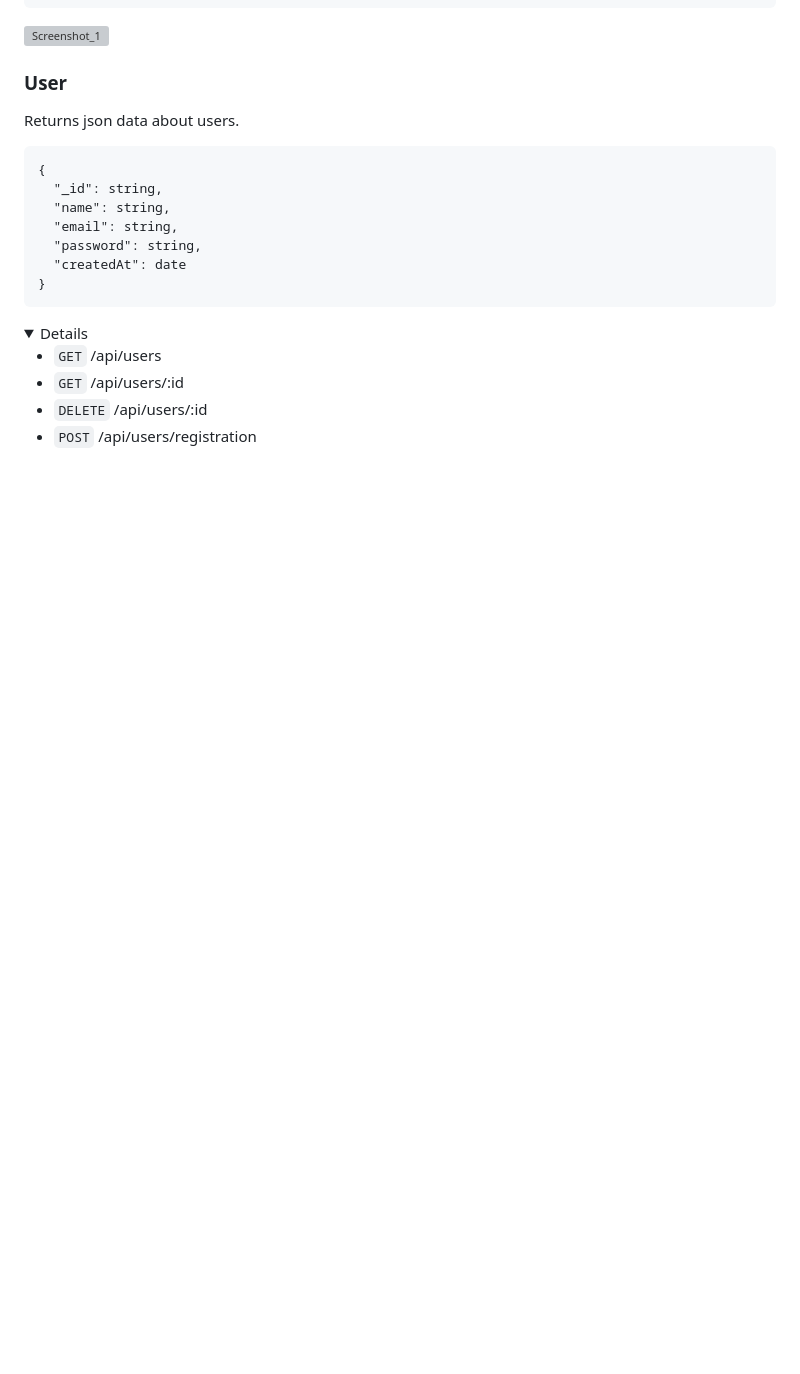
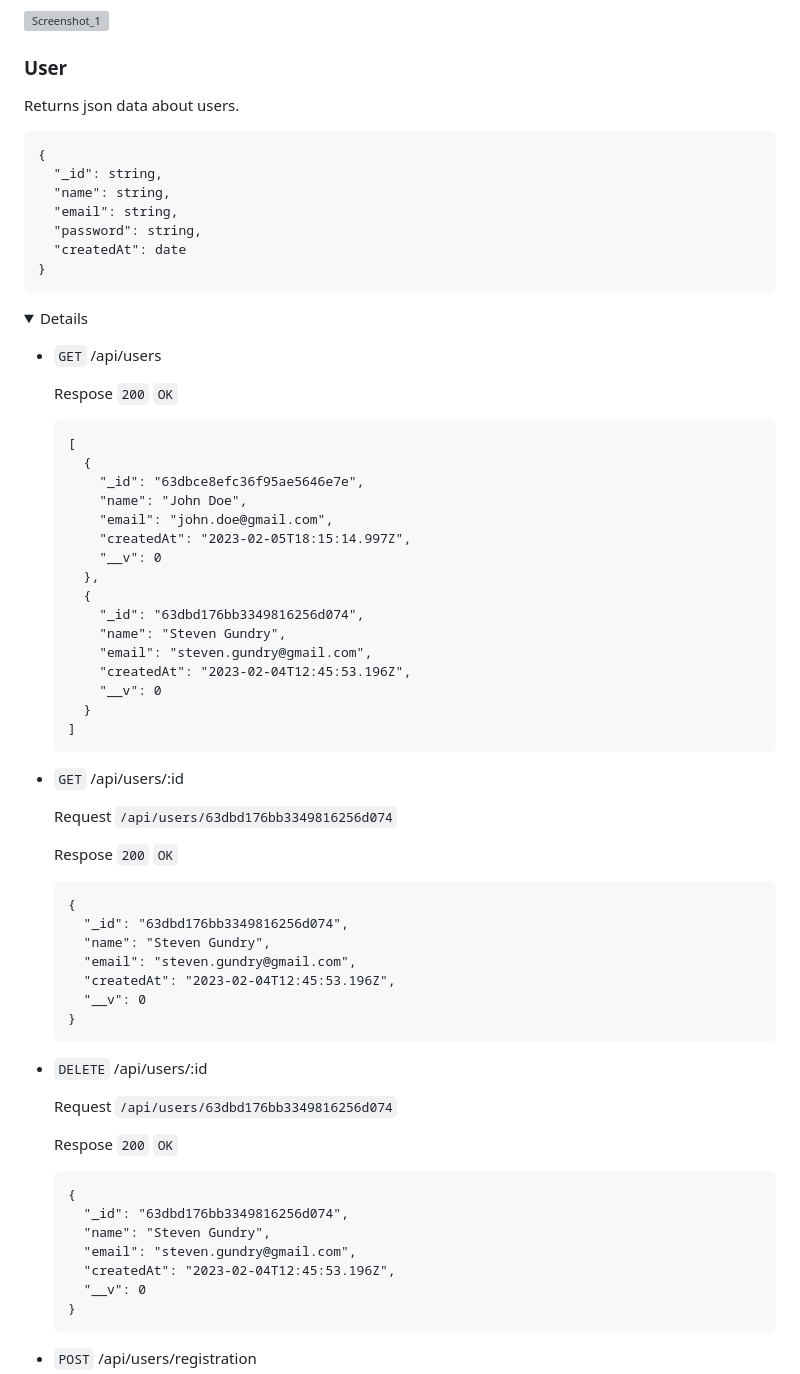
Before and after one commit to lexarudak/routine, a Markdown page: api.md, the part around one of its changes. Rendered like a GitHub page; folded sections open; blank space fills up the shorter version; grey boxes are pictures that could not be loaded.

````diff
--- a/api.md
+++ b/api.md
@@ -28,6 +28,57 @@ Returns json data about users.
 <details>
 
 - `GET` /api/users
+
+  Respose `200` `OK`
+  ```
+  [
+    {
+      "_id": "63dbce8efc36f95ae5646e7e",
+      "name": "John Doe",
+      "email": "john.doe@gmail.com",
+      "createdAt": "2023-02-05T18:15:14.997Z",
+      "__v": 0
+    },
+    {
+      "_id": "63dbd176bb3349816256d074",
+      "name": "Steven Gundry",
+      "email": "steven.gundry@gmail.com",
+      "createdAt": "2023-02-04T12:45:53.196Z",
+      "__v": 0
+    }
+  ]
+  ```
+
 - `GET` /api/users/:id
+
+  Request
+  `/api/users/63dbd176bb3349816256d074`
+
+  Respose `200` `OK`
+  ```
+  {
+    "_id": "63dbd176bb3349816256d074",
+    "name": "Steven Gundry",
+    "email": "steven.gundry@gmail.com",
+    "createdAt": "2023-02-04T12:45:53.196Z",
+    "__v": 0
+  }
+  ```
+
 - `DELETE` /api/users/:id
+
+  Request
+  `/api/users/63dbd176bb3349816256d074`
+
+  Respose `200` `OK`
+  ```
+  {
+    "_id": "63dbd176bb3349816256d074",
+    "name": "Steven Gundry",
+    "email": "steven.gundry@gmail.com",
+    "createdAt": "2023-02-04T12:45:53.196Z",
+    "__v": 0
+  }
+  ```
+
 - `POST` /api/users/registration
````
Also changed, not shown: other parts of api.md (+109 -0 lines).
